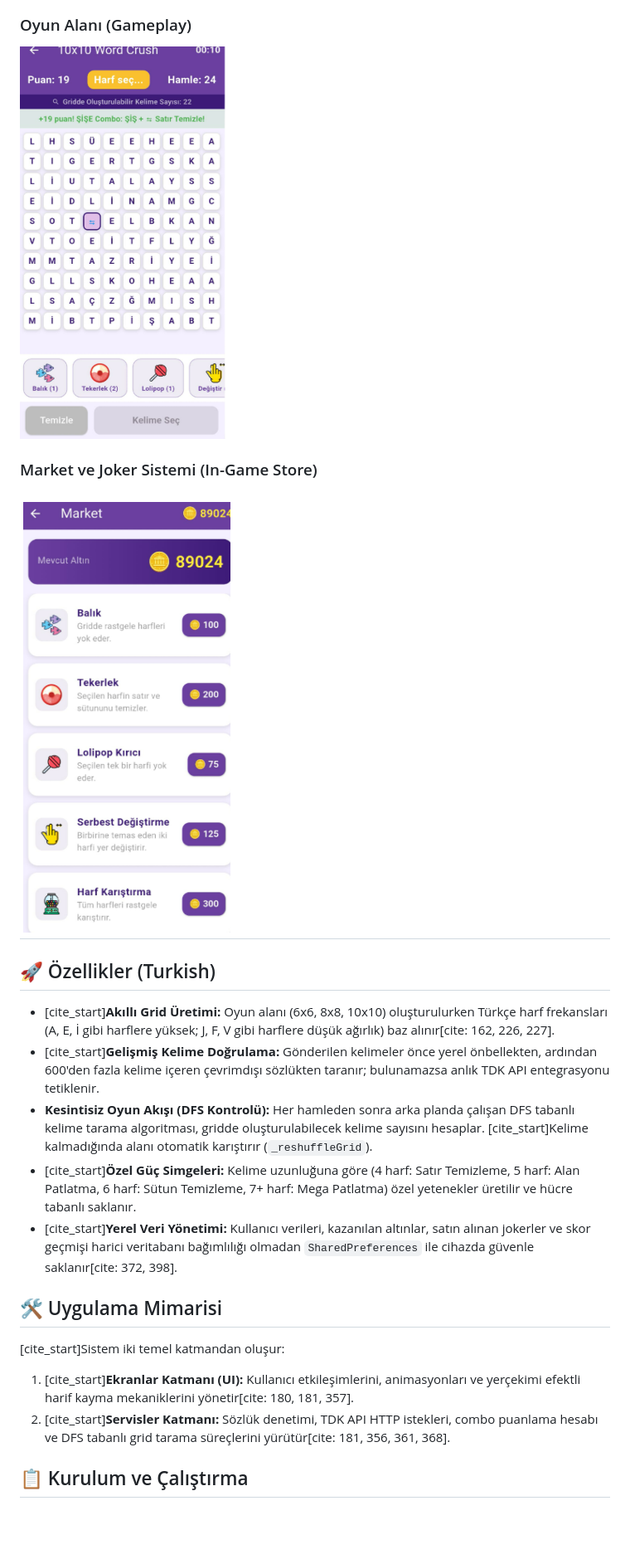
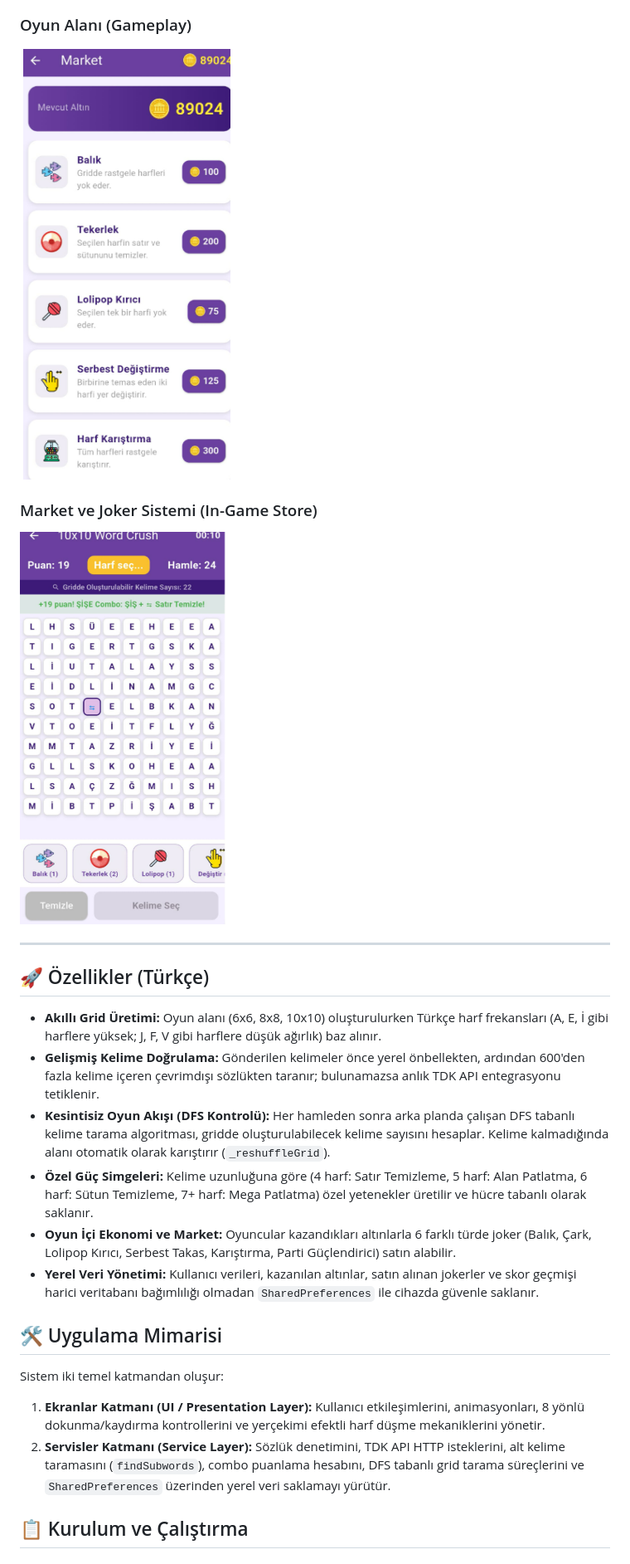
Before and after one commit to zvsolmaz/word_crush, a Markdown page: README.md, the part around one of its changes. Shown at 83% size. GitHub-like rendering; blank space fills up the shorter version.

```diff
--- a/README.md
+++ b/README.md
@@ -9,25 +8,28 @@
 ![Giriş Arayüzü](images/Ekran%20görüntüsü%202026-07-08%20213335.png)
 
 ### Oyun Alanı (Gameplay)
-![Oyun Alanı](images/Ekran%20görüntüsü%202026-07-08%20213356.png)
+![Oyun Alanı](images/Ekran%20görüntüsü%202026-07-08%20213346.png)
 
 ### Market ve Joker Sistemi (In-Game Store)
-![Market Arayüzü](images/Ekran%20görüntüsü%202026-07-08%20213346.png)
+![Market Arayüzü](images/Ekran%20görüntüsü%202026-07-08%20213356.png)
+
 ---
 
-## 🚀 Özellikler (Turkish)
+## 🚀 Özellikler (Türkçe)
 
-* [cite_start]**Akıllı Grid Üretimi:** Oyun alanı (6x6, 8x8, 10x10) oluşturulurken Türkçe harf frekansları (A, E, İ gibi harflere yüksek; J, F, V gibi harflere düşük ağırlık) baz alınır[cite: 162, 226, 227].
-* [cite_start]**Gelişmiş Kelime Doğrulama:** Gönderilen kelimeler önce yerel önbellekten, ardından 600'den fazla kelime içeren çevrimdışı sözlükten taranır; bulunamazsa anlık TDK API entegrasyonu tetiklenir.
-* **Kesintisiz Oyun Akışı (DFS Kontrolü):** Her hamleden sonra arka planda çalışan DFS tabanlı kelime tarama algoritması, gridde oluşturulabilecek kelime sayısını hesaplar. [cite_start]Kelime kalmadığında alanı otomatik karıştırır (`_reshuffleGrid`).
-* [cite_start]**Özel Güç Simgeleri:** Kelime uzunluğuna göre (4 harf: Satır Temizleme, 5 harf: Alan Patlatma, 6 harf: Sütun Temizleme, 7+ harf: Mega Patlatma) özel yetenekler üretilir ve hücre tabanlı saklanır.
-* [cite_start]**Yerel Veri Yönetimi:** Kullanıcı verileri, kazanılan altınlar, satın alınan jokerler ve skor geçmişi harici veritabanı bağımlılığı olmadan `SharedPreferences` ile cihazda güvenle saklanır[cite: 372, 398].
+* **Akıllı Grid Üretimi:** Oyun alanı (6x6, 8x8, 10x10) oluşturulurken Türkçe harf frekansları (A, E, İ gibi harflere yüksek; J, F, V gibi harflere düşük ağırlık) baz alınır.
+* **Gelişmiş Kelime Doğrulama:** Gönderilen kelimeler önce yerel önbellekten, ardından 600'den fazla kelime içeren çevrimdışı sözlükten taranır; bulunamazsa anlık TDK API entegrasyonu tetiklenir.
+* **Kesintisiz Oyun Akışı (DFS Kontrolü):** Her hamleden sonra arka planda çalışan DFS tabanlı kelime tarama algoritması, gridde oluşturulabilecek kelime sayısını hesaplar. Kelime kalmadığında alanı otomatik olarak karıştırır (`_reshuffleGrid`).
+* **Özel Güç Simgeleri:** Kelime uzunluğuna göre (4 harf: Satır Temizleme, 5 harf: Alan Patlatma, 6 harf: Sütun Temizleme, 7+ harf: Mega Patlatma) özel yetenekler üretilir ve hücre tabanlı olarak saklanır.
+* **Oyun İçi Ekonomi ve Market:** Oyuncular kazandıkları altınlarla 6 farklı türde joker (Balık, Çark, Lolipop Kırıcı, Serbest Takas, Karıştırma, Parti Güçlendirici) satın alabilir.
+* **Yerel Veri Yönetimi:** Kullanıcı verileri, kazanılan altınlar, satın alınan jokerler ve skor geçmişi harici veritabanı bağımlılığı olmadan `SharedPreferences` ile cihazda güvenle saklanır.
 
 ## 🛠️ Uygulama Mimarisi
 
-[cite_start]Sistem iki temel katmandan oluşur:
-1. [cite_start]**Ekranlar Katmanı (UI):** Kullanıcı etkileşimlerini, animasyonları ve yerçekimi efektli harif kayma mekaniklerini yönetir[cite: 180, 181, 357].
-2. [cite_start]**Servisler Katmanı:** Sözlük denetimi, TDK API HTTP istekleri, combo puanlama hesabı ve DFS tabanlı grid tarama süreçlerini yürütür[cite: 181, 356, 361, 368].
+Sistem iki temel katmandan oluşur:
+
+1. **Ekranlar Katmanı (UI / Presentation Layer):** Kullanıcı etkileşimlerini, animasyonları, 8 yönlü dokunma/kaydırma kontrollerini ve yerçekimi efektli harf düşme mekaniklerini yönetir.
+2. **Servisler Katmanı (Service Layer):** Sözlük denetimini, TDK API HTTP isteklerini, alt kelime taramasını (`findSubwords`), combo puanlama hesabını, DFS tabanlı grid tarama süreçlerini ve `SharedPreferences` üzerinden yerel veri saklamayı yürütür.
 
 ## 📋 Kurulum ve Çalıştırma
 
```
Also changed, not shown: other parts of README.md (+57 -14 lines).
